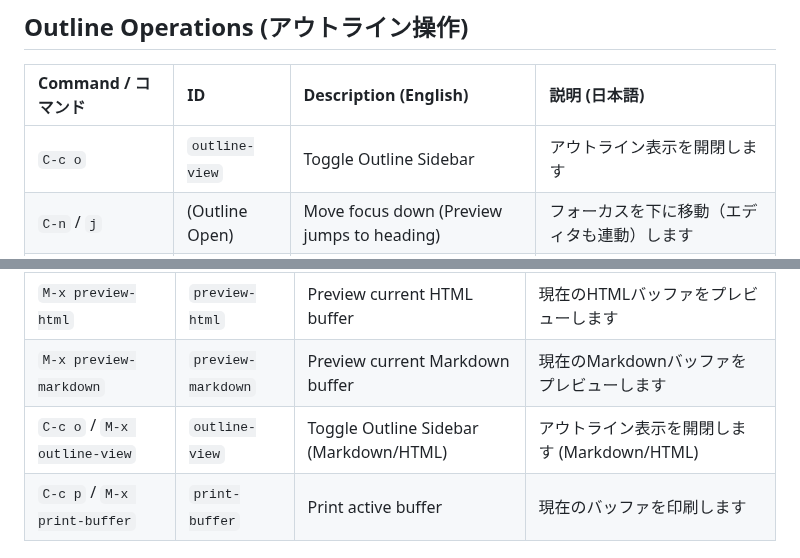
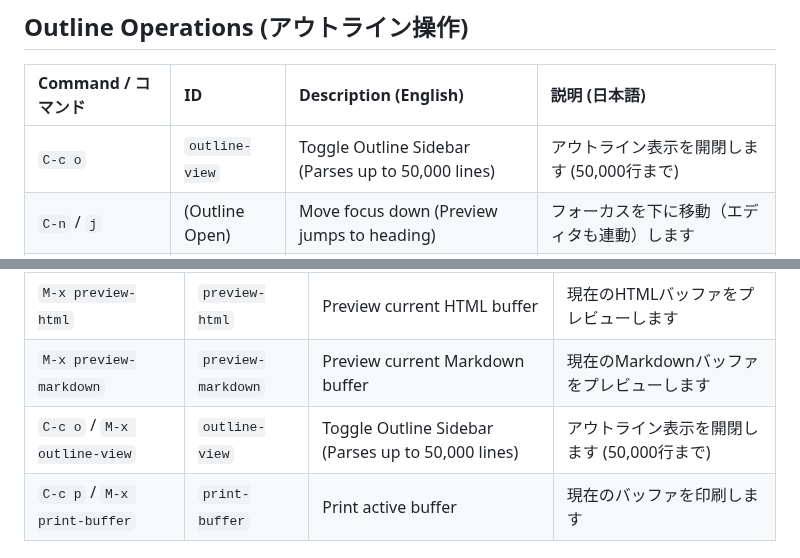
Before and after one commit to kurouna/elecxzy, a Markdown page: COMMANDLIST.md, 2 parts joined by grey strips. Drawn GitHub-style.

Commit message:
docs(command): state outline parsing limit in COMMANDLIST.md
 - Explicitly mentioned in COMMANDLIST.md that the outline view (C-c o) parses up to 50,000 lines.

docs(command): COMMANDLIST.mdにアウトライン解析の50,000行制限を明記

 - COMMANDLIST.md の C-c o の項目に、アウトライン表示が50,000行までのファイルを対象としていることを明記しました。

```diff
--- a/COMMANDLIST.md
+++ b/COMMANDLIST.md
@@ -119,7 +119,7 @@ This guide covers the key commands for **elecxzy** by category. To run most of t
 ## Outline Operations (アウトライン操作)
 | Command / コマンド | ID | Description (English) | 説明 (日本語) |
 |:---|:---|:---|:---|
-| `C-c o` | `outline-view` | Toggle Outline Sidebar | アウトライン表示を開閉します |
+| `C-c o` | `outline-view` | Toggle Outline Sidebar (Parses up to 50,000 lines) | アウトライン表示を開閉します (50,000行まで) |
 | `C-n` / `j` | (Outline Open) | Move focus down (Preview jumps to heading) | フォーカスを下に移動（エディタも連動）します |
 | `C-p` / `k` | (Outline Open) | Move focus up (Preview jumps to heading) | フォーカスを上に移動（エディタも連動）します |
 | `C-v` | (Outline Open) | Scroll down one page | 1ページ分下にスクロールします |
@@ -138,7 +138,7 @@ This guide covers the key commands for **elecxzy** by category. To run most of t
 |:---|:---|:---|:---|
 | `M-x preview-html` | `preview-html` | Preview current HTML buffer | 現在のHTMLバッファをプレビューします |
 | `M-x preview-markdown` | `preview-markdown` | Preview current Markdown buffer | 現在のMarkdownバッファをプレビューします |
-| `C-c o` / `M-x outline-view` | `outline-view` | Toggle Outline Sidebar (Markdown/HTML) | アウトライン表示を開閉します (Markdown/HTML) |
+| `C-c o` / `M-x outline-view` | `outline-view` | Toggle Outline Sidebar (Parses up to 50,000 lines) | アウトライン表示を開閉します (50,000行まで) |
 | `C-c p` / `M-x print-buffer` | `print-buffer` | Print active buffer | 現在のバッファを印刷します |
 
 ## Major Modes (メジャーモード)
```
